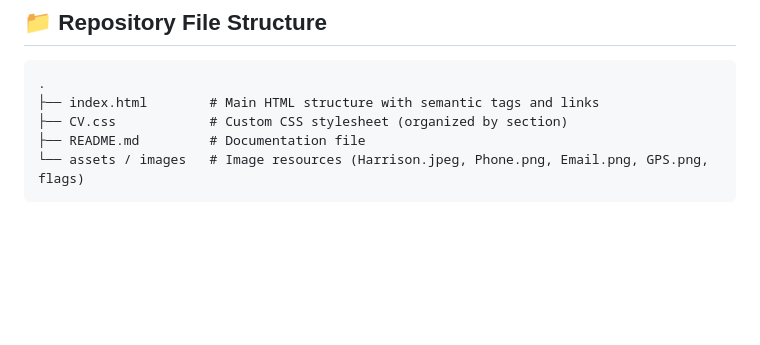
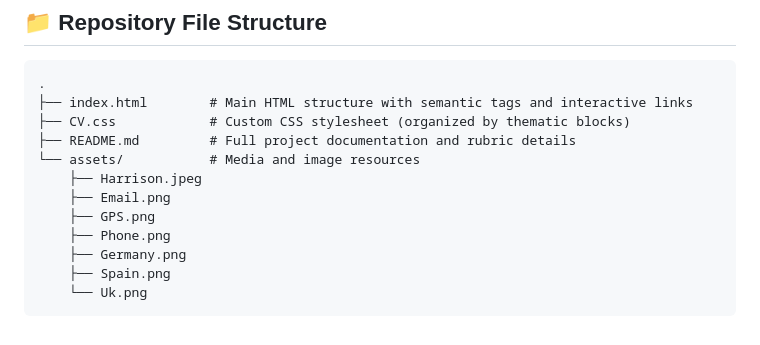
Before and after one commit to u6103258-hue/Curriculum_2026, a Markdown page: README.md, the part around the change. Rendered like a GitHub page; blank space fills up the shorter version.

````diff
--- a/README.md
+++ b/README.md
@@ -73,8 +73,15 @@ The visual design strategy focuses on creating a distinctive and modern appearan
 
 ```text
 .
-├── index.html        # Main HTML structure with semantic tags and links
-├── CV.css            # Custom CSS stylesheet (organized by section)
-├── README.md         # Documentation file
-└── assets / images   # Image resources (Harrison.jpeg, Phone.png, Email.png, GPS.png, flags)
+├── index.html        # Main HTML structure with semantic tags and interactive links
+├── CV.css            # Custom CSS stylesheet (organized by thematic blocks)
+├── README.md         # Full project documentation and rubric details
+└── assets/           # Media and image resources
+    ├── Harrison.jpeg
+    ├── Email.png
+    ├── GPS.png
+    ├── Phone.png
+    ├── Germany.png
+    ├── Spain.png
+    └── Uk.png
 ```
````
